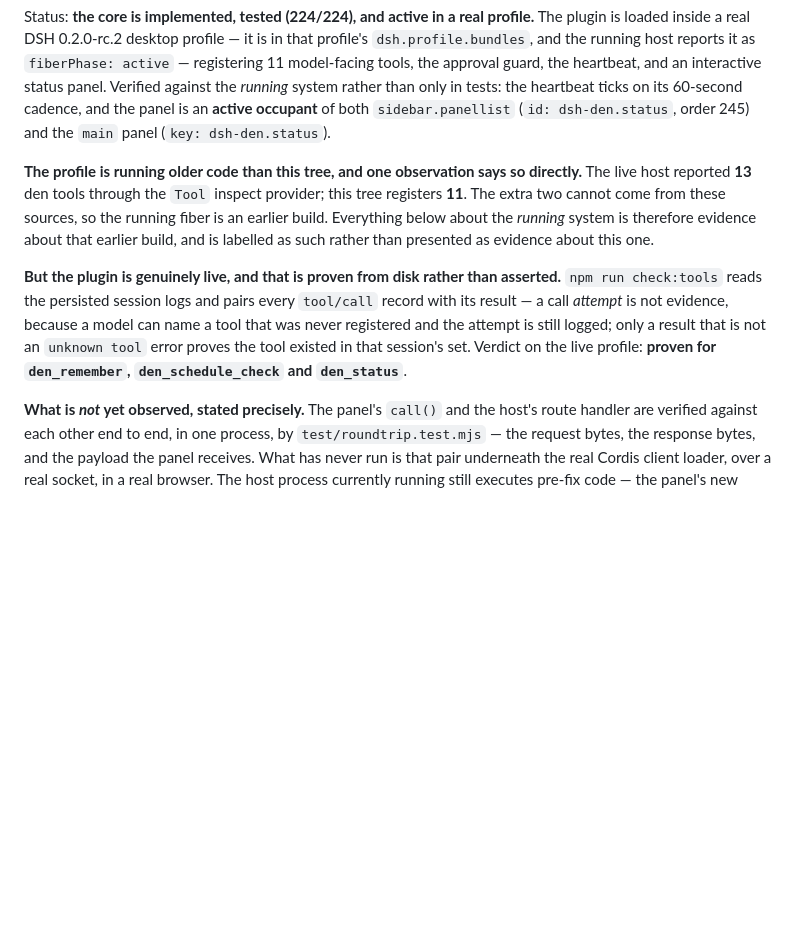
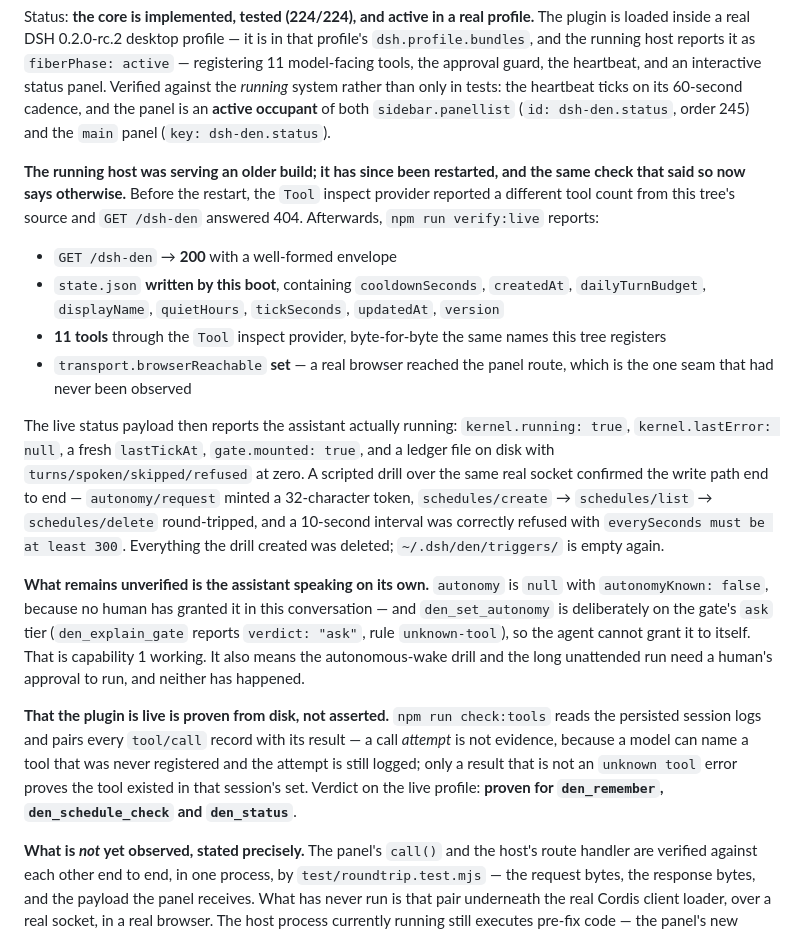
Before and after one commit to dingchenhui0618-arch/dsh-den, a Markdown page: README.md, the part around the change. GitHub-like rendering; blank space fills up the shorter version.

```diff
--- a/README.md
+++ b/README.md
@@ -5,9 +5,18 @@
 
 Status: **the core is implemented, tested (224/224), and active in a real profile.** The plugin is loaded inside a real DSH 0.2.0-rc.2 desktop profile — it is in that profile's `dsh.profile.bundles`, and the running host reports it as `fiberPhase: active` — registering 11 model-facing tools, the approval guard, the heartbeat, and an interactive status panel. Verified against the *running* system rather than only in tests: the heartbeat ticks on its 60-second cadence, and the panel is an **active occupant** of both `sidebar.panellist` (`id: dsh-den.status`, order 245) and the `main` panel (`key: dsh-den.status`).
 
-**The profile is running older code than this tree, and one observation says so directly.** The live host reported **13** den tools through the `Tool` inspect provider; this tree registers **11**. The extra two cannot come from these sources, so the running fiber is an earlier build. Everything below about the *running* system is therefore evidence about that earlier build, and is labelled as such rather than presented as evidence about this one.
+**The running host was serving an older build; it has since been restarted, and the same check that said so now says otherwise.** Before the restart, the `Tool` inspect provider reported a different tool count from this tree's source and `GET /dsh-den` answered 404. Afterwards, `npm run verify:live` reports:
 
-**But the plugin is genuinely live, and that is proven from disk rather than asserted.** `npm run check:tools` reads the persisted session logs and pairs every `tool/call` record with its result — a call *attempt* is not evidence, because a model can name a tool that was never registered and the attempt is still logged; only a result that is not an `unknown tool` error proves the tool existed in that session's set. Verdict on the live profile: **proven for `den_remember`, `den_schedule_check` and `den_status`**.
+- `GET /dsh-den` → **200** with a well-formed envelope
+- `state.json` **written by this boot**, containing `cooldownSeconds`, `createdAt`, `dailyTurnBudget`, `displayName`, `quietHours`, `tickSeconds`, `updatedAt`, `version`
+- **11 tools** through the `Tool` inspect provider, byte-for-byte the same names this tree registers
+- `transport.browserReachable` **set** — a real browser reached the panel route, which is the one seam that had never been observed
+
+The live status payload then reports the assistant actually running: `kernel.running: true`, `kernel.lastError: null`, a fresh `lastTickAt`, `gate.mounted: true`, and a ledger file on disk with `turns/spoken/skipped/refused` at zero. A scripted drill over the same real socket confirmed the write path end to end — `autonomy/request` minted a 32-character token, `schedules/create` → `schedules/list` → `schedules/delete` round-tripped, and a 10-second interval was correctly refused with `everySeconds must be at least 300`. Everything the drill created was deleted; `~/.dsh/den/triggers/` is empty again.
+
+**What remains unverified is the assistant speaking on its own.** `autonomy` is `null` with `autonomyKnown: false`, because no human has granted it in this conversation — and `den_set_autonomy` is deliberately on the gate's `ask` tier (`den_explain_gate` reports `verdict: "ask"`, rule `unknown-tool`), so the agent cannot grant it to itself. That is capability 1 working. It also means the autonomous-wake drill and the long unattended run need a human's approval to run, and neither has happened.
+
+**That the plugin is live is proven from disk, not asserted.** `npm run check:tools` reads the persisted session logs and pairs every `tool/call` record with its result — a call *attempt* is not evidence, because a model can name a tool that was never registered and the attempt is still logged; only a result that is not an `unknown tool` error proves the tool existed in that session's set. Verdict on the live profile: **proven for `den_remember`, `den_schedule_check` and `den_status`**.
 
 **What is *not* yet observed, stated precisely.** The panel's `call()` and the host's route handler are verified against each other end to end, in one process, by `test/roundtrip.test.mjs` — the request bytes, the response bytes, and the payload the panel receives. What has never run is that pair underneath the real Cordis client loader, over a real socket, in a real browser. The host process currently running still executes pre-fix code — the panel's new route is absent from it (`GET /dsh-den` answers 404 while its siblings `GET /dsh-warden` and `GET /dsh-vision-diff` answer 200 with full JSON) — and plugin changes are not hot-reloaded into a running host. So the remaining unknown is the loader and the socket, not the contract. `den_status` reports `transport.browserReachable` once a real request lands, which is how that last step reports itself. See [DESIGN.md](DESIGN.md) for the measurements.
 
```
Also changed, not shown: DESIGN.md (+12 -1 lines).
